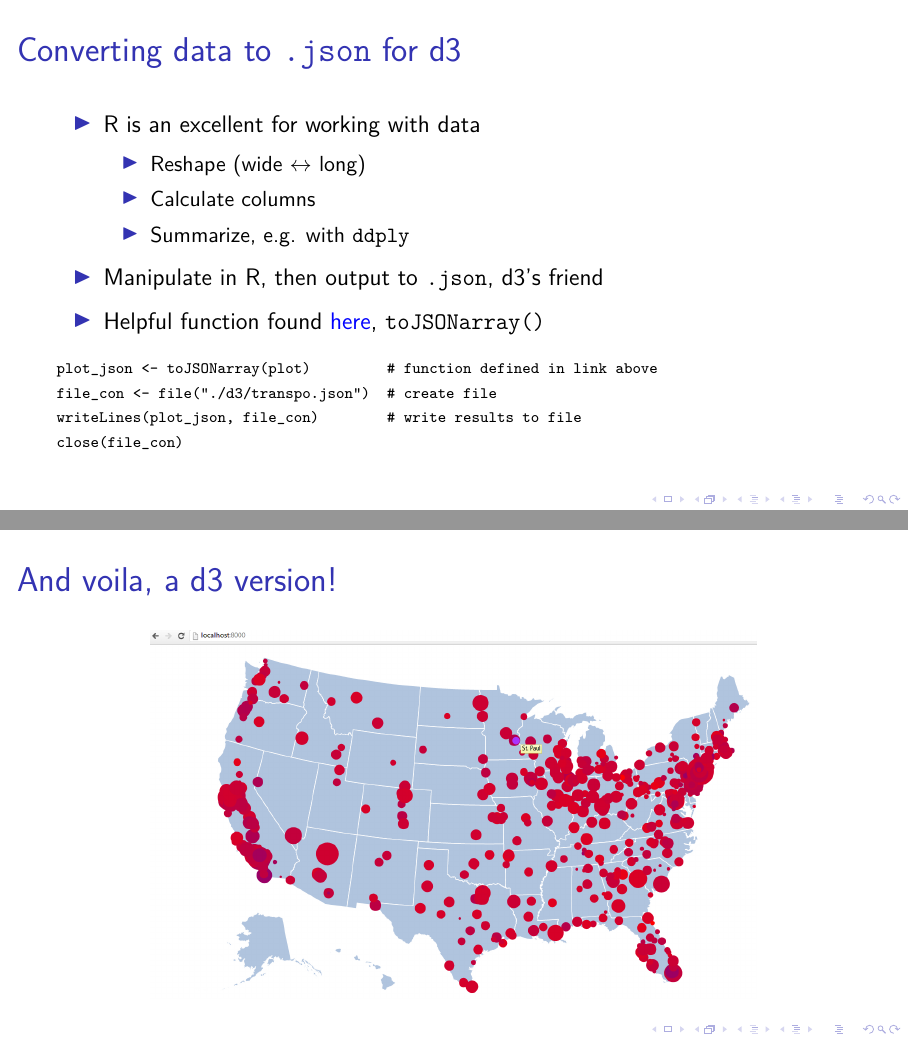
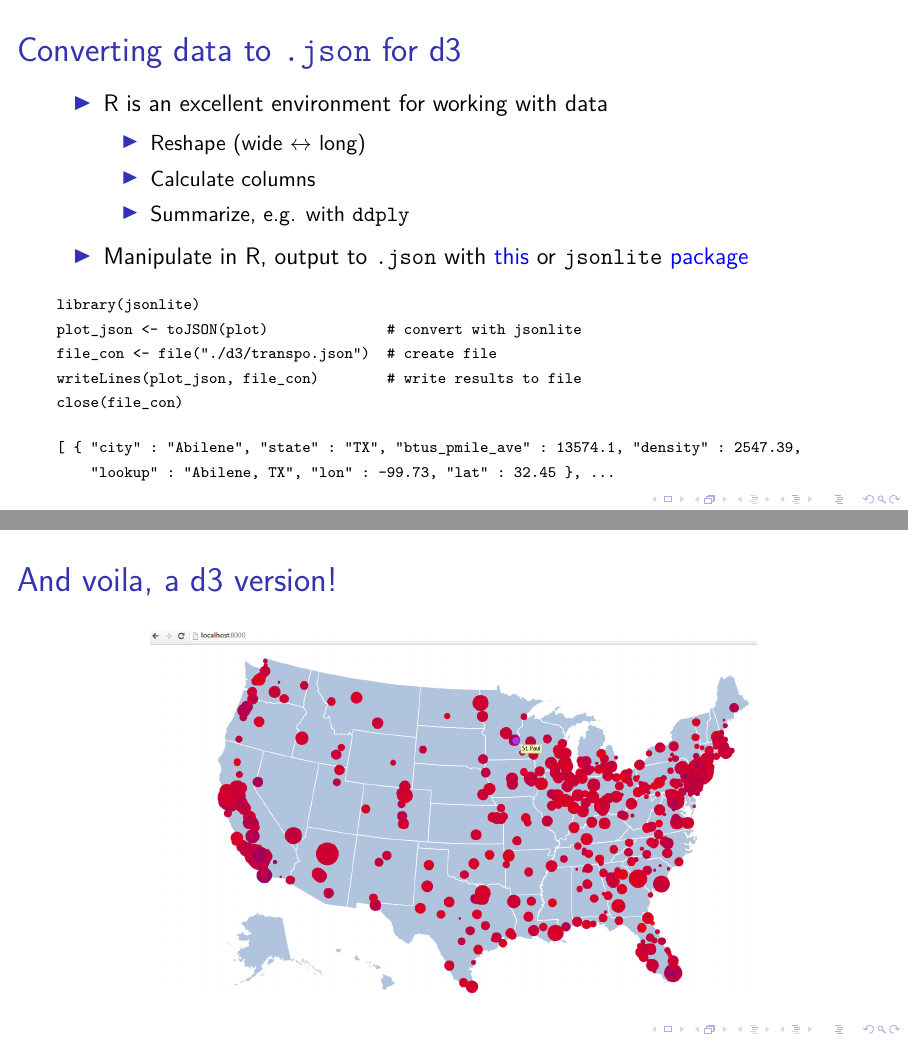
Before and after one commit to jwhendy/devFest-geo, LaTeX slides (devFest-geo_2014-02-08.tex): pages 32 and 33 of 39, joined at a grey line. Compiled offline with pdfLaTeX; a LaTeX package or settings file that is missing is left out.

Commit message:
final tweaks to presentation

```diff
--- a/devFest-geo_2014-02-08.tex
+++ b/devFest-geo_2014-02-08.tex
@@ -455,22 +455,29 @@ write.table(transpo_agg, file = "./data/transpo-agg-geocoded.csv", row.names = F
 \end{frame}
 \begin{frame}[fragile,label=sec-30]{Converting data to \texttt{.json} for d3}
  \begin{itemize}
-\item R is an excellent for working with data
+\item R is an excellent environment for working with data
 \begin{itemize}
 \item Reshape (wide \(\leftrightarrow\) long)
 \item Calculate columns
 \item Summarize, e.g. with \texttt{ddply}
 \end{itemize}
-\item Manipulate in R, then output to \texttt{.json}, d3's friend
-\item Helpful function found \href{http://theweiluo.wordpress.com/2011/09/30/r-to-json-for-d3-js-and-protovis/}{here}, \texttt{toJSONarray()}
+\item Manipulate in R, output to \texttt{.json} with \href{http://theweiluo.wordpress.com/2011/09/30/r-to-json-for-d3-js-and-protovis/}{this} or \texttt{jsonlite} \href{http://cran.r-project.org/web/packages/jsonlite/}{package}
 \end{itemize}
 
 \scriptsize
 \begin{verbatim}
-plot_json <- toJSONarray(plot)         # function defined in link above
+library(jsonlite)
+plot_json <- toJSON(plot)              # convert with jsonlite
 file_con <- file("./d3/transpo.json")  # create file
 writeLines(plot_json, file_con)        # write results to file
 close(file_con)
+\end{verbatim}
+\normalsize
+
+\scriptsize
+\begin{verbatim}
+[ { "city" : "Abilene", "state" : "TX", "btus_pmile_ave" : 13574.1, "density" : 2547.39,
+    "lookup" : "Abilene, TX", "lon" : -99.73, "lat" : 32.45 }, ...
 \end{verbatim}
 \normalsize
 \end{frame}
```
Also changed, not shown: devFest-geo_2014-02-08.tex (4 more changed lines), 2 other files.
